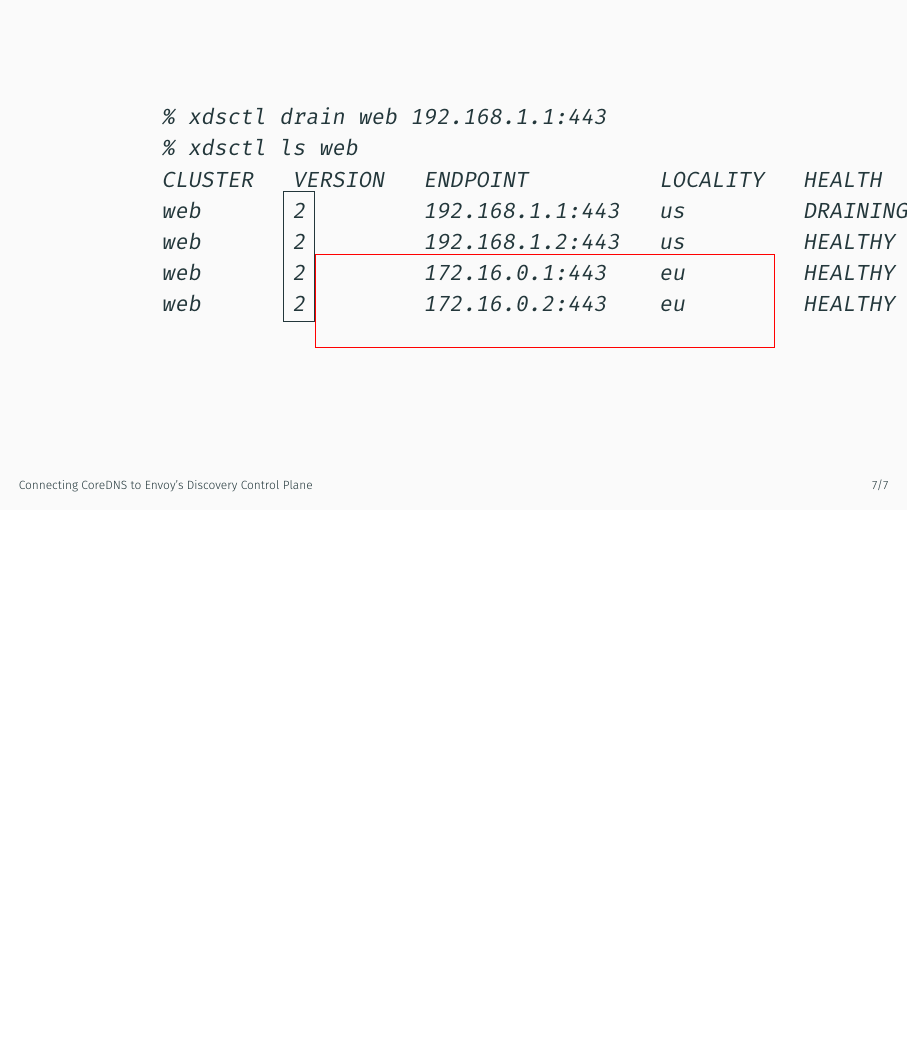
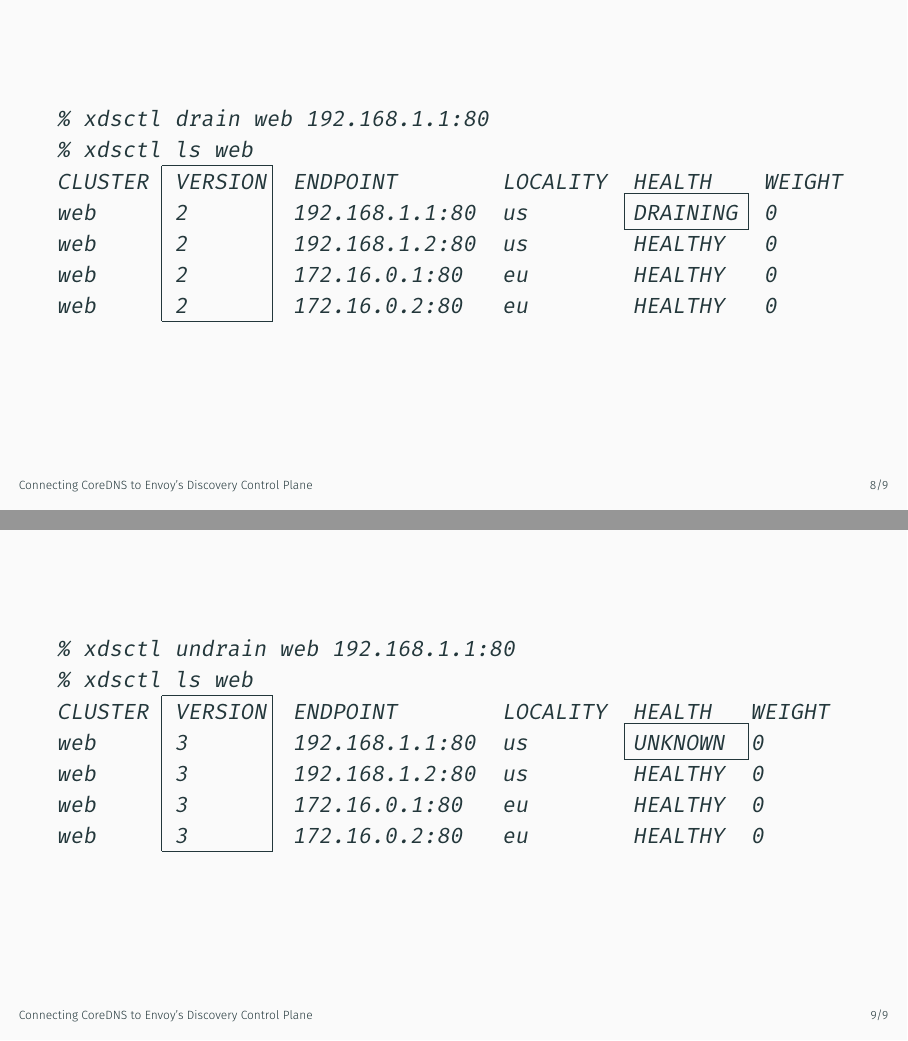
Before and after one commit to miekg/kubeadam, LaTeX slides (xds.tex): page 11 of 11 before the commit and pages 12 and 13 of 13 after it, the two joined at a grey line, the shorter picture padded with empty space. Compiled offline with XeLaTeX.

Commit message:
more slides - work on demo section
Signed-off-by: Miek Gieben <miek@miek.nl>

```diff
--- a/xds.tex
+++ b/xds.tex
@@ -75,3 +78,8 @@
+CLUSTER  VERSION  ENDPOINT        LOCALITY  HEALTH   WEIGHT
+web      1        192.168.1.1:80  us        HEALTHY  0
+web      1        192.168.1.2:80  us        HEALTHY  0
+web      1        172.16.0.1:80   eu        HEALTHY  0
+web      1        172.16.0.2:80   eu        HEALTHY  0
         \end{verbatim}
 
     \end{frame}
@@ -79,16 +87,34 @@
     \begin{frame}[fragile]
 
         \begin{verbbox}
-        % xdsctl drain web 192.168.1.1:443
-        % xdsctl ls web
-        CLUSTER   VERSION   ENDPOINT          LOCALITY   HEALTH     WEIGHT
-        web       2         192.168.1.1:443   us         DRAINING   0
-        web       2         192.168.1.2:443   us         HEALTHY    0
-        web       2         172.16.0.1:443    eu         HEALTHY    0
-        web       2         172.16.0.2:443    eu         HEALTHY    0
+% xdsctl drain web 192.168.1.1:80
+% xdsctl ls web
+CLUSTER  VERSION  ENDPOINT        LOCALITY  HEALTH    WEIGHT
+web      2        192.168.1.1:80  us        DRAINING  0
+web      2        192.168.1.2:80  us        HEALTHY   0
+web      2        172.16.0.1:80   eu        HEALTHY   0
+web      2        172.16.0.2:80   eu        HEALTHY   0
         \end{verbbox}
-        \stackinset{l}{108pt}{b}{13pt}{ {\setlength{\fboxrule}{2.8pt}} {\framebox(15,65){}}}{%
-\stackinset{c}{2pt}{c}{-38pt}{\textcolor{red}{\framebox(230,46){}}}{\theverbbox}}
+        \stackinset{l}{53pt}{b}{12pt}{{\framebox(55,78){}}}{%
+        \stackinset{l}{285pt}{b}{58pt}{{\framebox(62,18){}}}{\theverbbox}%
+        }
+
+    \end{frame}
+
+    \begin{frame}[fragile]
+
+        \begin{verbbox}
+% xdsctl undrain web 192.168.1.1:80
+% xdsctl ls web
+CLUSTER  VERSION  ENDPOINT        LOCALITY  HEALTH   WEIGHT
+web      3        192.168.1.1:80  us        UNKNOWN  0
+web      3        192.168.1.2:80  us        HEALTHY  0
+web      3        172.16.0.1:80   eu        HEALTHY  0
+web      3        172.16.0.2:80   eu        HEALTHY  0
+        \end{verbbox}
+        \stackinset{l}{53pt}{b}{12pt}{{\framebox(55,78){}}}{%
+        \stackinset{l}{285pt}{b}{58pt}{{\framebox(62,18){}}}{\theverbbox}%
+        }
 
     \end{frame}
 
```
Also changed, not shown: xds.tex (31 more changed lines).
